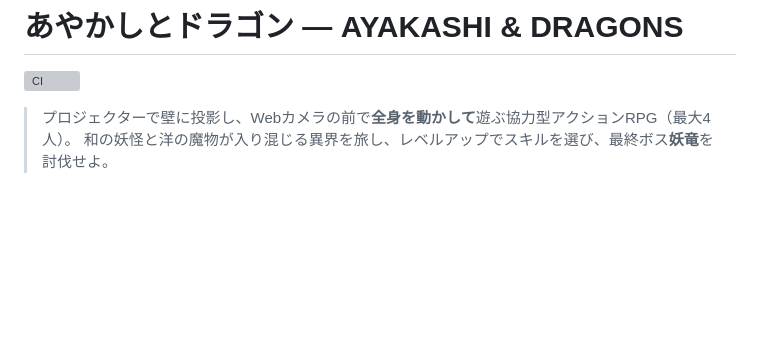
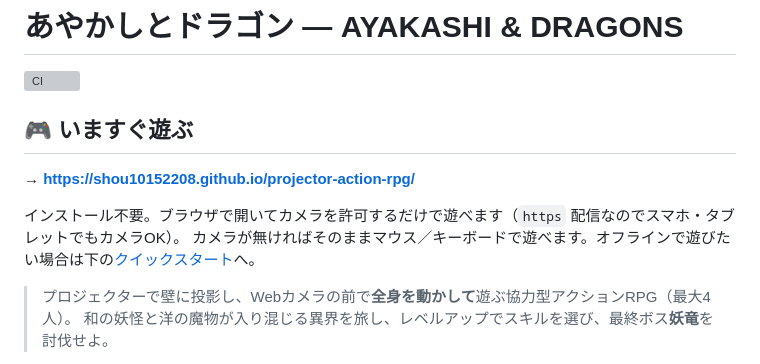
Before and after one commit to shou10152208/projector-action-rpg, a Markdown page: README.md, the part around the change. Rendered like a GitHub page; blank space fills up the shorter version; grey boxes are pictures that could not be loaded.

Commit message:
README先頭に「いますぐ遊ぶ」(GitHub Pages) リンクを追加
Co-Authored-By: Claude Fable 5 <noreply@anthropic.com>
Claude-Session: https://claude.ai/code/session_014LEZ58UcRdbAMUMg6djTwi

```diff
--- a/README.md
+++ b/README.md
@@ -1,6 +1,13 @@
 # あやかしとドラゴン — AYAKASHI & DRAGONS
 
 [![CI](https://github.com/shou10152208/projector-action-rpg/actions/workflows/ci.yml/badge.svg)](https://github.com/shou10152208/projector-action-rpg/actions/workflows/ci.yml)
+
+## 🎮 いますぐ遊ぶ
+
+**→ https://shou10152208.github.io/projector-action-rpg/**
+
+インストール不要。ブラウザで開いてカメラを許可するだけで遊べます（`https` 配信なのでスマホ・タブレットでもカメラOK）。
+カメラが無ければそのままマウス／キーボードで遊べます。オフラインで遊びたい場合は下の[クイックスタート](#クイックスタート)へ。
 
 > プロジェクターで壁に投影し、Webカメラの前で**全身を動かして**遊ぶ協力型アクションRPG（最大4人）。
 > 和の妖怪と洋の魔物が入り混じる異界を旅し、レベルアップでスキルを選び、最終ボス**妖竜**を討伐せよ。
```
